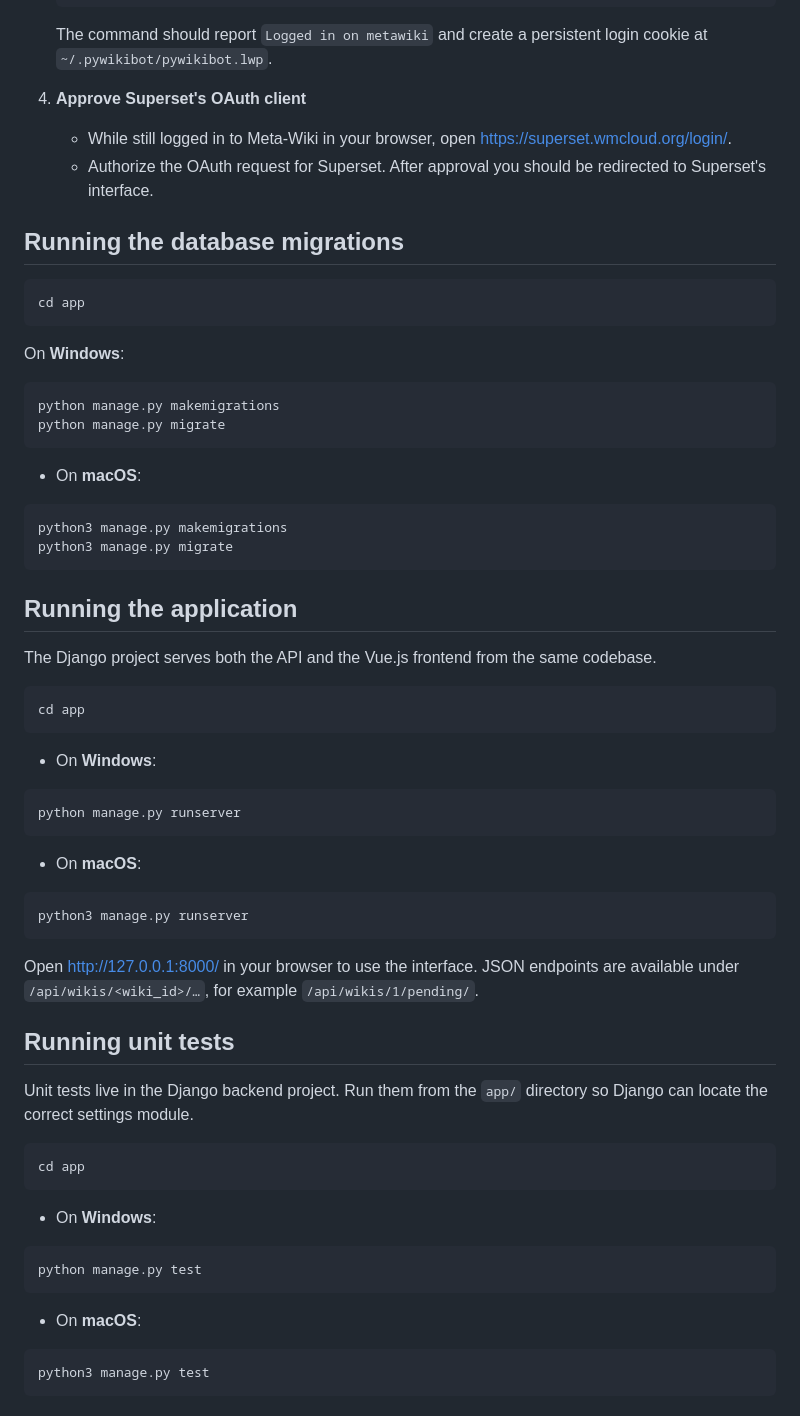
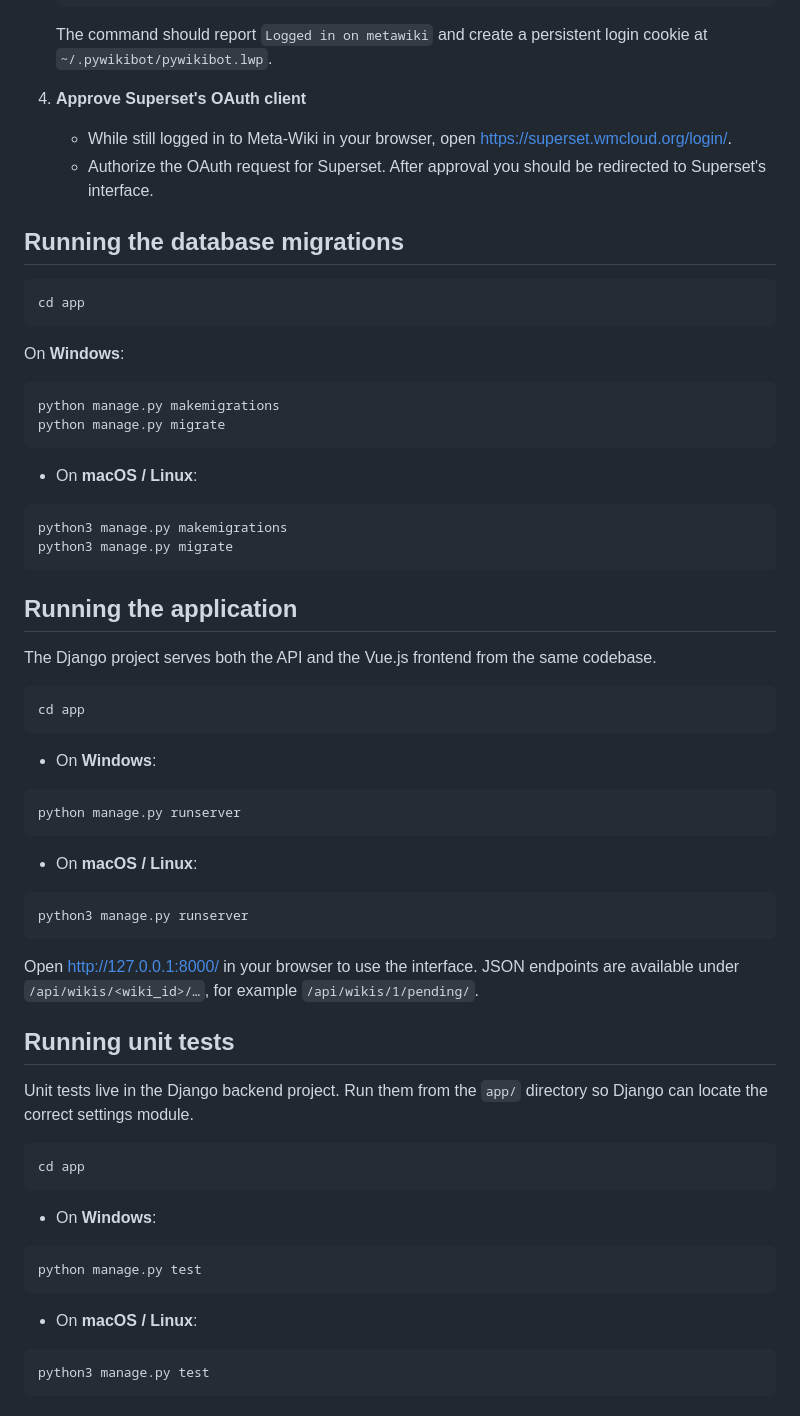
Before and after one commit to miraclousharshita/PendingChangesBot-ng, a Markdown page: README.md, the part around one of its changes. Drawn GitHub-style.

Commit message:
replace all "macOS" mentions with "macOS / Linux" (#76)

````diff
--- a/README.md
+++ b/README.md
@@ -86,22 +96,27 @@ the steps below once per user account that will run PendingChangesBot:
    The command should report `Logged in on metawiki` and create a persistent login
    cookie at `~/.pywikibot/pywikibot.lwp`.
 
-5. **Approve Superset's OAuth client**
+4. **Approve Superset's OAuth client**
    - While still logged in to Meta-Wiki in your browser, open
      <https://superset.wmcloud.org/login/>.
    - Authorize the OAuth request for Superset. After approval you should be redirected
      to Superset's interface.
 
 ## Running the database migrations
+
 ```bash
 cd app
 ```
+
 On **Windows**:
+
 ```bash
 python manage.py makemigrations
 python manage.py migrate
 ```
-* On **macOS**:
+
+- On **macOS / Linux**:
+
 ```bash
 python3 manage.py makemigrations
 python3 manage.py migrate
@@ -110,14 +125,19 @@ python3 manage.py migrate
 ## Running the application
 
 The Django project serves both the API and the Vue.js frontend from the same codebase.
+
 ```bash
 cd app
 ```
-* On **Windows**:
+
+- On **Windows**:
+
 ```bash
 python manage.py runserver
 ```
-* On **macOS**:
+
+- On **macOS / Linux**:
+
 ```bash
 python3 manage.py runserver
 ```
@@ -128,14 +148,19 @@ available under `/api/wikis/<wiki_id>/…`, for example `/api/wikis/1/pending/`.
 ## Running unit tests
 
 Unit tests live in the Django backend project. Run them from the `app/` directory so Django can locate the correct settings module.
+
 ```bash
 cd app
 ```
-* On **Windows**:
+
+- On **Windows**:
+
 ```bash
 python manage.py test
 ```
-* On **macOS**:
+
+- On **macOS / Linux**:
+
 ```bash
 python3 manage.py test
 ```
````
Also changed, not shown: other parts of README.md (+27 -16 lines), CONTRIBUTING.md (+6 -6 lines).
